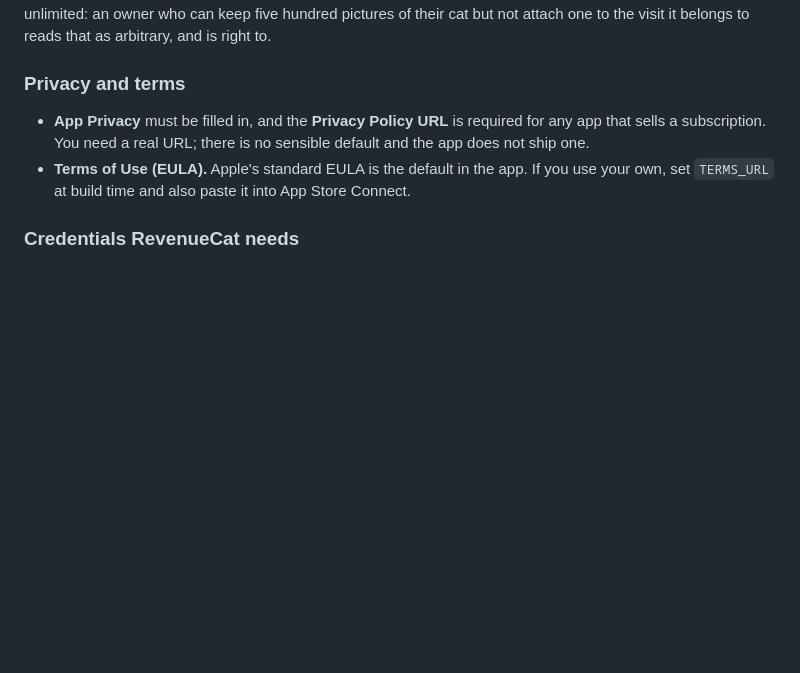
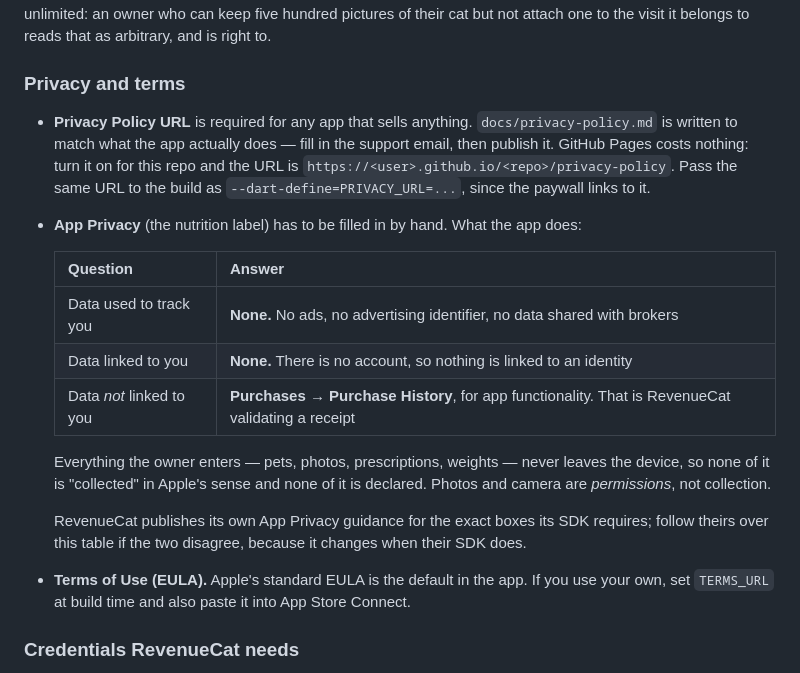
Before and after one commit to maliha3/paws_log, a Markdown page: docs/monetisation-setup.md, the part around the change. Rendered like a GitHub page; blank space fills up the shorter version.

```diff
--- a/docs/monetisation-setup.md
+++ b/docs/monetisation-setup.md
@@ -82,9 +82,29 @@ that as arbitrary, and is right to.
 
 ### Privacy and terms
 
-- **App Privacy** must be filled in, and the **Privacy Policy URL** is
-  required for any app that sells a subscription. You need a real URL; there
-  is no sensible default and the app does not ship one.
+- **Privacy Policy URL** is required for any app that sells anything.
+  `docs/privacy-policy.md` is written to match what the app actually does —
+  fill in the support email, then publish it. GitHub Pages costs nothing:
+  turn it on for this repo and the URL is
+  `https://<user>.github.io/<repo>/privacy-policy`. Pass the same URL to the
+  build as `--dart-define=PRIVACY_URL=...`, since the paywall links to it.
+
+- **App Privacy** (the nutrition label) has to be filled in by hand. What the
+  app does:
+
+  | Question | Answer |
+  |---|---|
+  | Data used to track you | **None.** No ads, no advertising identifier, no data shared with brokers |
+  | Data linked to you | **None.** There is no account, so nothing is linked to an identity |
+  | Data *not* linked to you | **Purchases → Purchase History**, for app functionality. That is RevenueCat validating a receipt |
+
+  Everything the owner enters — pets, photos, prescriptions, weights — never
+  leaves the device, so none of it is "collected" in Apple's sense and none
+  of it is declared. Photos and camera are *permissions*, not collection.
+
+  RevenueCat publishes its own App Privacy guidance for the exact boxes its
+  SDK requires; follow theirs over this table if the two disagree, because
+  it changes when their SDK does.
 - **Terms of Use (EULA).** Apple's standard EULA is the default in the app.
   If you use your own, set `TERMS_URL` at build time and also paste it into
   App Store Connect.
```
Also changed, not shown: docs/privacy-policy.md (added, +104 -0 lines).
